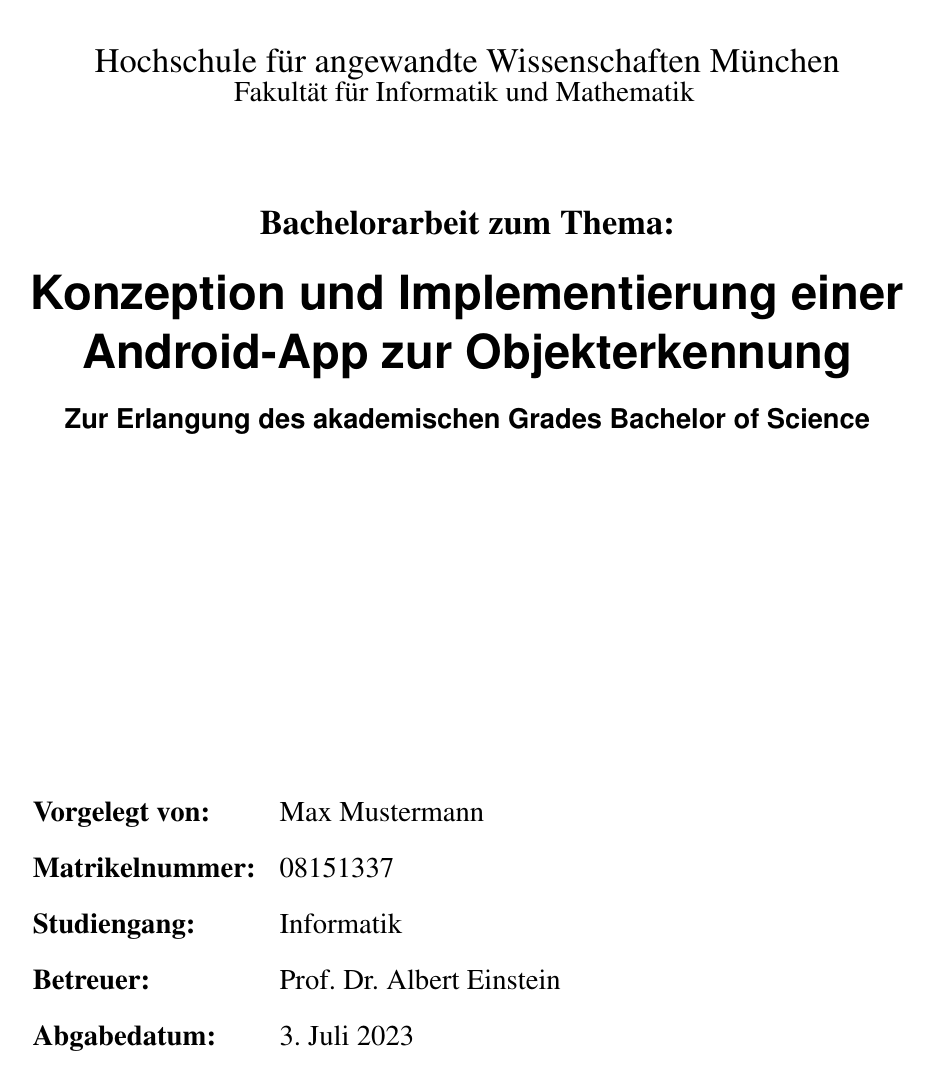
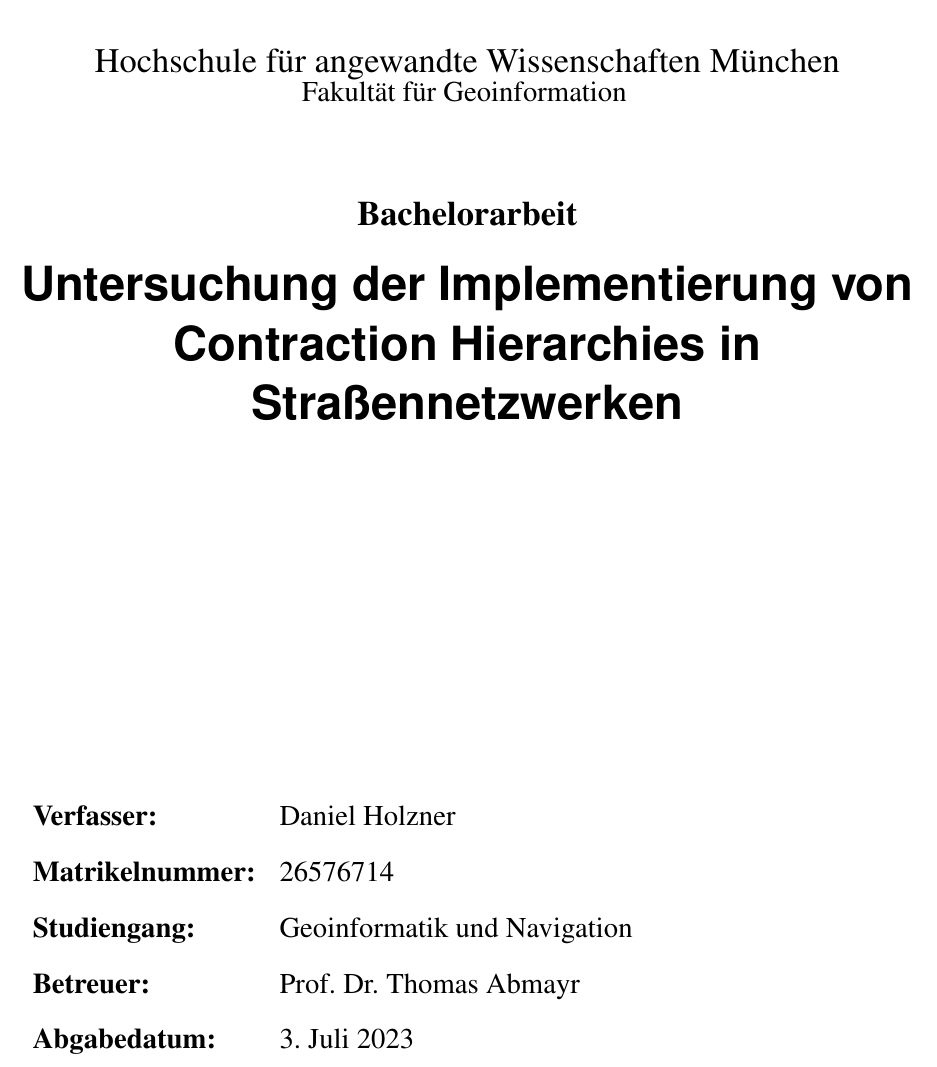
Before and after one commit to daho94/bachelor-thesis, a LaTeX thesis (latex/bachelor-thesis.tex, which reads latex/pages/title.tex): part of page 1 of 11, cut so that both start at the same text. Compiled offline with pdfLaTeX.

Commit message:
Update meta data
Update meta data

```diff
--- a/latex/bachelor-thesis.tex
+++ b/latex/bachelor-thesis.tex
@@ -23,13 +23,13 @@
 % **************************************************
 
 \newcommand*{\getUniversity}{Hochschule für angewandte Wissenschaften München}
-\newcommand*{\getFaculty}{Fakultät für Informatik und Mathematik}
-\newcommand*{\getTitle}{Konzeption und Implementierung einer Android-App zur Objekterkennung}
-\newcommand*{\getAuthor}{Max Mustermann}
-\newcommand*{\getMatriculationNumber}{08151337}
-\newcommand*{\getCourse}{Informatik}
+\newcommand*{\getFaculty}{Fakultät für Geoinformation}
+\newcommand*{\getTitle}{Untersuchung der Implementierung von Contraction Hierarchies in Straßennetzwerken}
+\newcommand*{\getAuthor}{Daniel Holzner}
+\newcommand*{\getMatriculationNumber}{26576714}
+\newcommand*{\getCourse}{Geoinformatik und Navigation}
 \newcommand*{\getDoctype}{Bachelorarbeit}
-\newcommand*{\getSupervisor}{Prof. Dr. Albert Einstein}
+\newcommand*{\getSupervisor}{Prof. Dr. Thomas Abmayr}
 \newcommand*{\getSubmissionDate}{\today}
 
 
--- a/latex/pages/title.tex
+++ b/latex/pages/title.tex
@@ -9,11 +10,11 @@
 	\end{center}
 }
 
-\subject{\getDoctype\ zum Thema:}
+\subject{\getDoctype}
 
 \title{\vspace{-10mm} \getTitle}
 
-\subtitle{Zur Erlangung des akademischen Grades Bachelor of Science}
+% \subtitle{Zur Erlangung des akademischen Grades Bachelor of Science}
 
 \author{}
 
@@ -24,11 +25,11 @@
 		\vspace*{40mm}
 		\large
 		\begin{tabularx}{0.8\textwidth}{lX}
-			\textbf{Vorgelegt von:} & \getAuthor \\[0.7em]
+			\textbf{Verfasser:}      & \getAuthor              \\[0.7em]
 			\textbf{Matrikelnummer:} & \getMatriculationNumber \\[0.7em]
-			\textbf{Studiengang:} & \getCourse \\[0.7em]
-			\textbf{Betreuer:} & \getSupervisor \\[0.7em]
-			\textbf{Abgabedatum:} & \getSubmissionDate \\[0.7em]
+			\textbf{Studiengang:}    & \getCourse              \\[0.7em]
+			\textbf{Betreuer:}       & \getSupervisor          \\[0.7em]
+			\textbf{Abgabedatum:}    & \getSubmissionDate      \\[0.7em]
 		\end{tabularx}
 	}
 }\normalsize
```
Also changed, not shown: latex/pages/title.tex (1 more changed lines).
